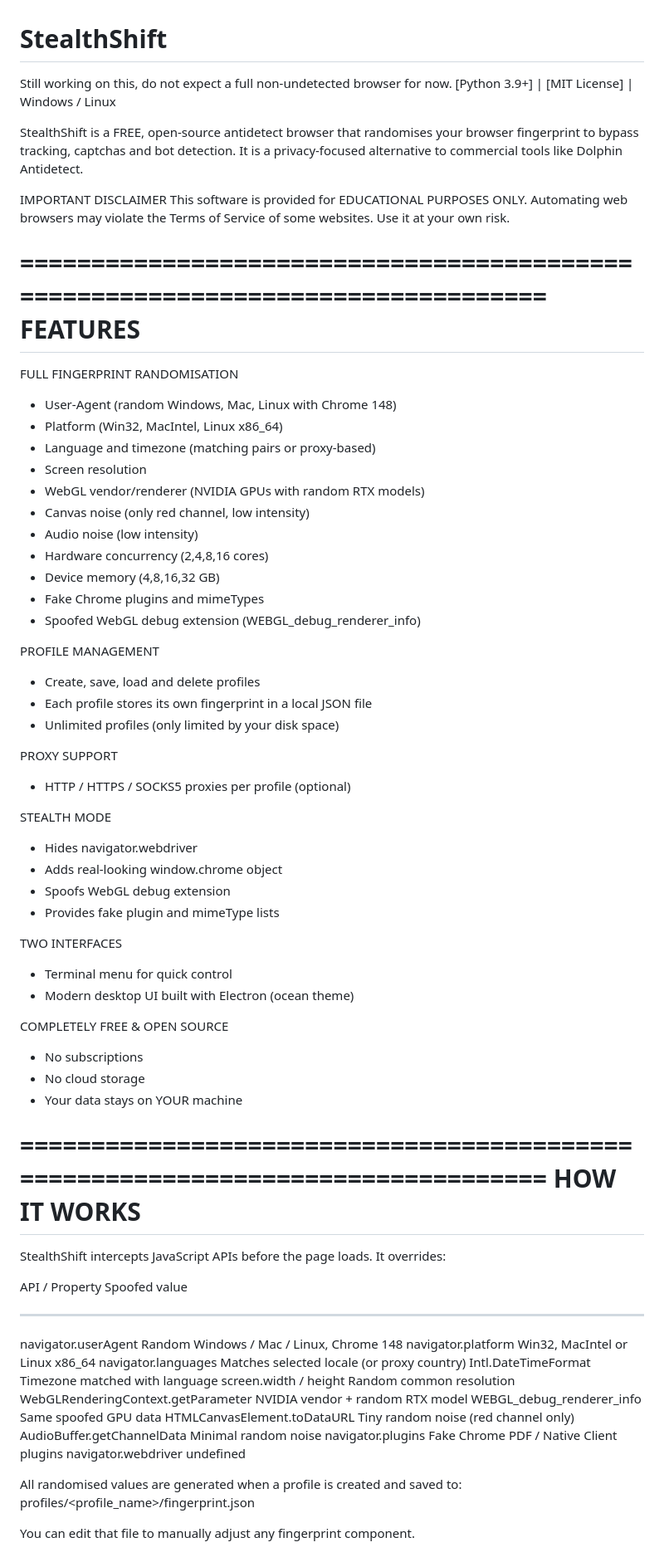
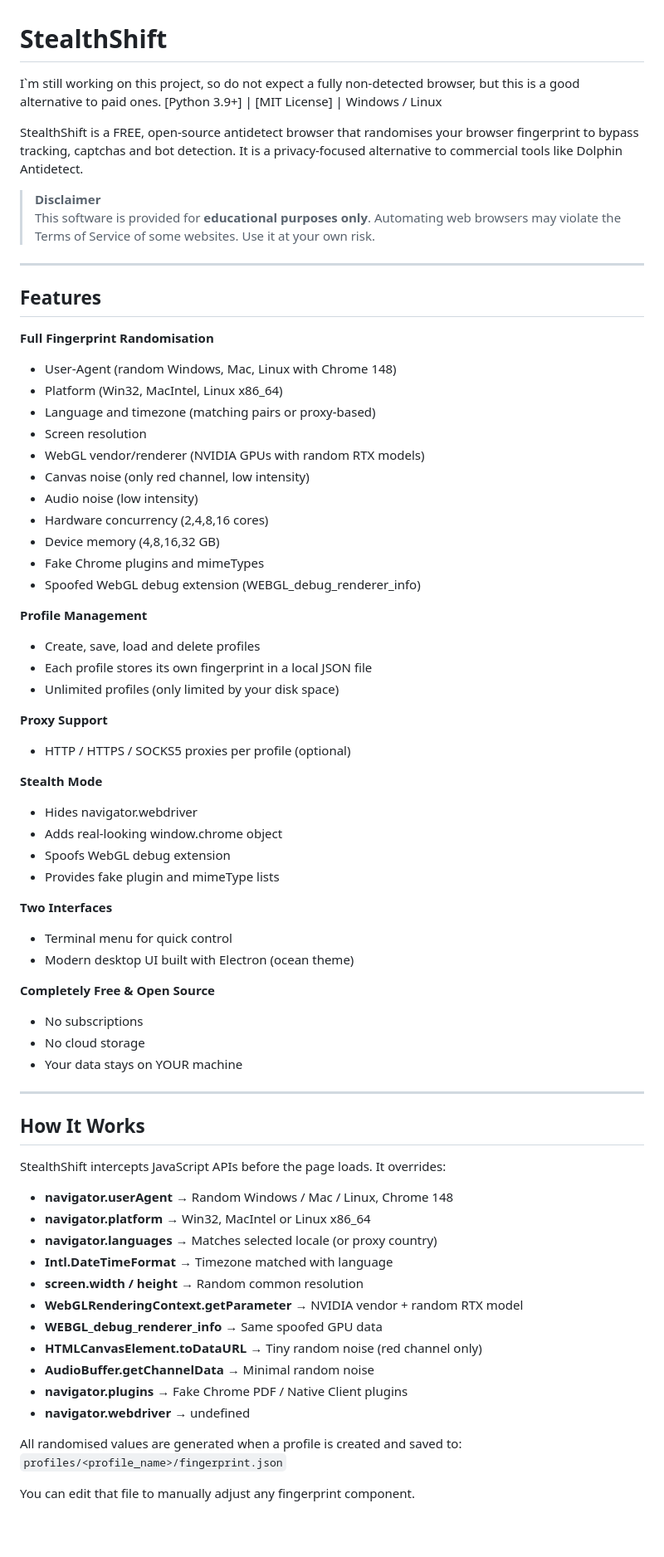
Before and after one commit to Sasorii-sc/StealthShift, a Markdown page: README.md, the part around one of its changes. Shown at 83% size. GitHub-like rendering; blank space fills up the shorter version.

```diff
--- a/README.md
+++ b/README.md
@@ -1,17 +1,17 @@
 # StealthShift
-Still working on this, do not expect a full non-undetected browser for now.
+I`m still working on this project, so do not expect a fully non-detected browser, but this is a good alternative to paid ones.
 [Python 3.9+] | [MIT License] | Windows / Linux
 
 StealthShift is a FREE, open-source antidetect browser that randomises your browser fingerprint to bypass tracking, captchas and bot detection. It is a privacy-focused alternative to commercial tools like Dolphin Antidetect.
 
-IMPORTANT DISCLAIMER
-This software is provided for EDUCATIONAL PURPOSES ONLY. Automating web browsers may violate the Terms of Service of some websites. Use it at your own risk.
+> **Disclaimer**
+> This software is provided for **educational purposes only**. Automating web browsers may violate the Terms of Service of some websites. Use it at your own risk.
 
-================================================================================
-FEATURES
-================================================================================
+---
 
-FULL FINGERPRINT RANDOMISATION
+## Features
+
+**Full Fingerprint Randomisation**
 - User-Agent (random Windows, Mac, Linux with Chrome 148)
 - Platform (Win32, MacIntel, Linux x86_64)
 - Language and timezone (matching pairs or proxy-based)
@@ -24,51 +24,49 @@ FULL FINGERPRINT RANDOMISATION
 - Fake Chrome plugins and mimeTypes
 - Spoofed WebGL debug extension (WEBGL_debug_renderer_info)
 
-PROFILE MANAGEMENT
+**Profile Management**
 - Create, save, load and delete profiles
 - Each profile stores its own fingerprint in a local JSON file
 - Unlimited profiles (only limited by your disk space)
 
-PROXY SUPPORT
+**Proxy Support**
 - HTTP / HTTPS / SOCKS5 proxies per profile (optional)
 
-STEALTH MODE
+**Stealth Mode**
 - Hides navigator.webdriver
 - Adds real-looking window.chrome object
 - Spoofs WebGL debug extension
 - Provides fake plugin and mimeType lists
 
-TWO INTERFACES
+**Two Interfaces**
 - Terminal menu for quick control
 - Modern desktop UI built with Electron (ocean theme)
 
-COMPLETELY FREE & OPEN SOURCE
+**Completely Free & Open Source**
 - No subscriptions
 - No cloud storage
 - Your data stays on YOUR machine
 
-================================================================================
-HOW IT WORKS
-================================================================================
+---
+
+## How It Works
 
 StealthShift intercepts JavaScript APIs before the page loads. It overrides:
 
-API / Property                Spoofed value
------------------------------ --------------------------------------------------
-navigator.userAgent           Random Windows / Mac / Linux, Chrome 148
-navigator.platform            Win32, MacIntel or Linux x86_64
-navigator.languages           Matches selected locale (or proxy country)
-Intl.DateTimeFormat           Timezone matched with language
-screen.width / height         Random common resolution
-WebGLRenderingContext.getParameter   NVIDIA vendor + random RTX model
-WEBGL_debug_renderer_info     Same spoofed GPU data
-HTMLCanvasElement.toDataURL   Tiny random noise (red channel only)
-AudioBuffer.getChannelData    Minimal random noise
-navigator.plugins             Fake Chrome PDF / Native Client plugins
-navigator.webdriver           undefined
+- **navigator.userAgent** → Random Windows / Mac / Linux, Chrome 148
+- **navigator.platform** → Win32, MacIntel or Linux x86_64
+- **navigator.languages** → Matches selected locale (or proxy country)
+- **Intl.DateTimeFormat** → Timezone matched with language
+- **screen.width / height** → Random common resolution
+- **WebGLRenderingContext.getParameter** → NVIDIA vendor + random RTX model
+- **WEBGL_debug_renderer_info** → Same spoofed GPU data
+- **HTMLCanvasElement.toDataURL** → Tiny random noise (red channel only)
+- **AudioBuffer.getChannelData** → Minimal random noise
+- **navigator.plugins** → Fake Chrome PDF / Native Client plugins
+- **navigator.webdriver** → undefined
 
 All randomised values are generated when a profile is created and saved to:
-profiles/<profile_name>/fingerprint.json
+`profiles/<profile_name>/fingerprint.json`
 
 You can edit that file to manually adjust any fingerprint component.
 
```
Also changed, not shown: other parts of README.md (+76 -62 lines).
